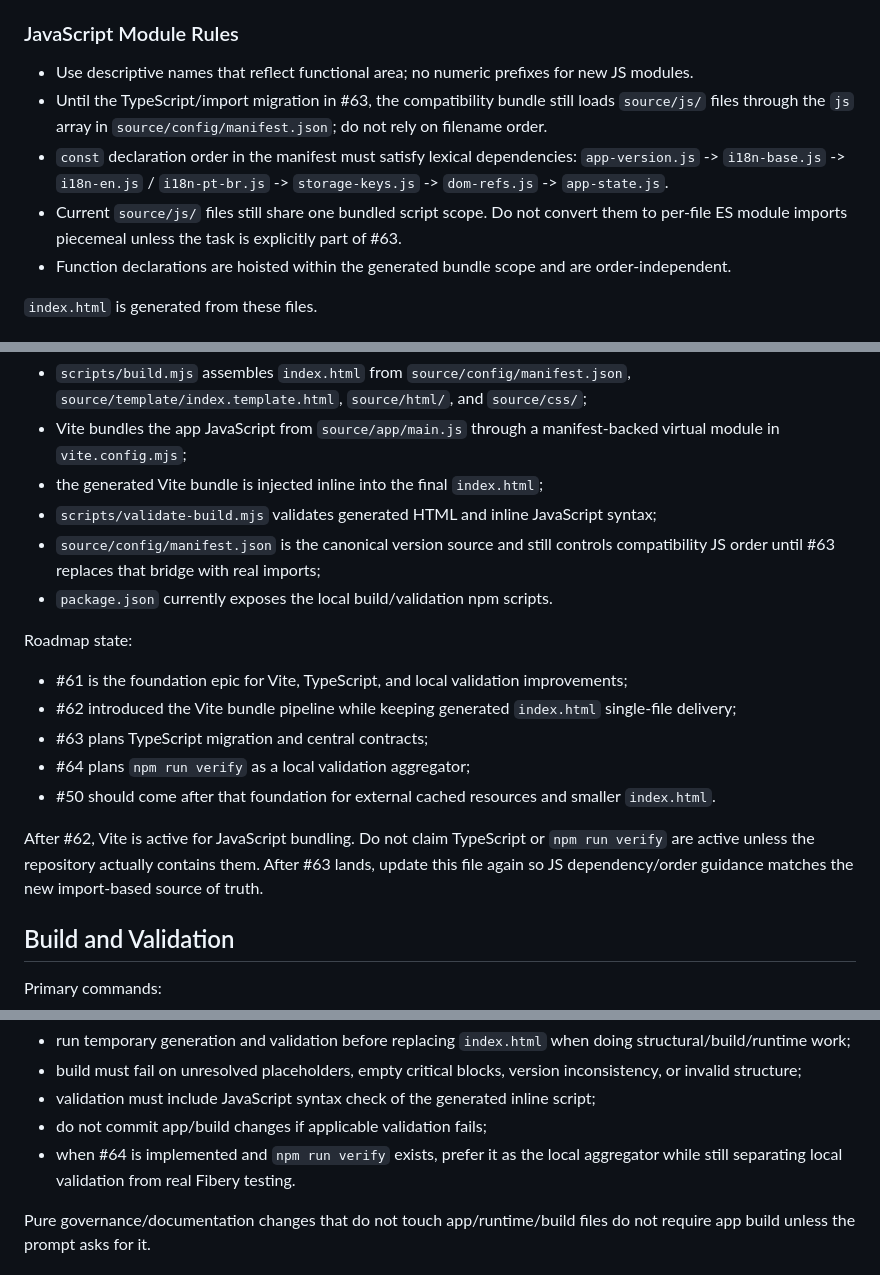
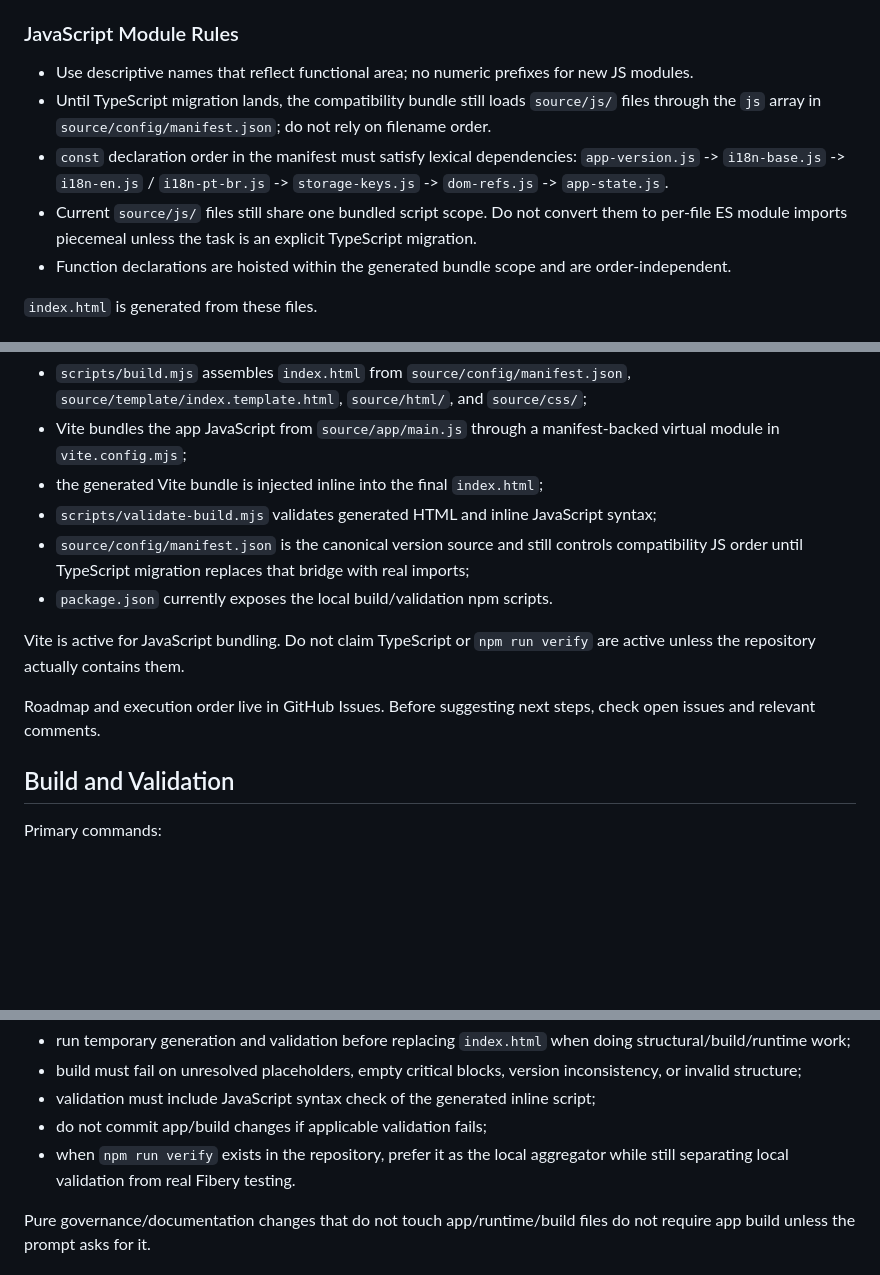
Before and after one commit to rabrunos/fibery-html-editor, a Markdown page: AGENTS.md, 3 parts joined by grey strips. GitHub-like rendering; blank space fills up the shorter version.

```diff
--- a/AGENTS.md
+++ b/AGENTS.md
@@ -80,9 +80,9 @@ Canonical editing paths:
 ### JavaScript Module Rules
 
 * Use descriptive names that reflect functional area; no numeric prefixes for new JS modules.
-* Until the TypeScript/import migration in #63, the compatibility bundle still loads `source/js/` files through the `js` array in `source/config/manifest.json`; do not rely on filename order.
+* Until TypeScript migration lands, the compatibility bundle still loads `source/js/` files through the `js` array in `source/config/manifest.json`; do not rely on filename order.
 * `const` declaration order in the manifest must satisfy lexical dependencies: `app-version.js` -> `i18n-base.js` -> `i18n-en.js` / `i18n-pt-br.js` -> `storage-keys.js` -> `dom-refs.js` -> `app-state.js`.
-* Current `source/js/` files still share one bundled script scope. Do not convert them to per-file ES module imports piecemeal unless the task is explicitly part of #63.
+* Current `source/js/` files still share one bundled script scope. Do not convert them to per-file ES module imports piecemeal unless the task is an explicit TypeScript migration.
 * Function declarations are hoisted within the generated bundle scope and are order-independent.
 
 `index.html` is generated from these files.
@@ -95,18 +95,12 @@ Current state:
 * Vite bundles the app JavaScript from `source/app/main.js` through a manifest-backed virtual module in `vite.config.mjs`;
 * the generated Vite bundle is injected inline into the final `index.html`;
 * `scripts/validate-build.mjs` validates generated HTML and inline JavaScript syntax;
-* `source/config/manifest.json` is the canonical version source and still controls compatibility JS order until #63 replaces that bridge with real imports;
+* `source/config/manifest.json` is the canonical version source and still controls compatibility JS order until TypeScript migration replaces that bridge with real imports;
 * `package.json` currently exposes the local build/validation npm scripts.
 
-Roadmap state:
+Vite is active for JavaScript bundling. Do not claim TypeScript or `npm run verify` are active unless the repository actually contains them.
 
-* #61 is the foundation epic for Vite, TypeScript, and local validation improvements;
-* #62 introduced the Vite bundle pipeline while keeping generated `index.html` single-file delivery;
-* #63 plans TypeScript migration and central contracts;
-* #64 plans `npm run verify` as a local validation aggregator;
-* #50 should come after that foundation for external cached resources and smaller `index.html`.
-
-After #62, Vite is active for JavaScript bundling. Do not claim TypeScript or `npm run verify` are active unless the repository actually contains them. After #63 lands, update this file again so JS dependency/order guidance matches the new import-based source of truth.
+Roadmap and execution order live in GitHub Issues. Before suggesting next steps, check open issues and relevant comments.
 
 ## Build and Validation
 
@@ -130,7 +124,7 @@ Rules:
 * build must fail on unresolved placeholders, empty critical blocks, version inconsistency, or invalid structure;
 * validation must include JavaScript syntax check of the generated inline script;
 * do not commit app/build changes if applicable validation fails;
-* when #64 is implemented and `npm run verify` exists, prefer it as the local aggregator while still separating local validation from real Fibery testing.
+* when `npm run verify` exists in the repository, prefer it as the local aggregator while still separating local validation from real Fibery testing.
 
 Pure governance/documentation changes that do not touch app/runtime/build files do not require app build unless the prompt asks for it.
 
```
Also changed, not shown: other parts of AGENTS.md (+1 -2 lines), docs/.chat/instructions.md (+4 -18 lines), 1 other file.
